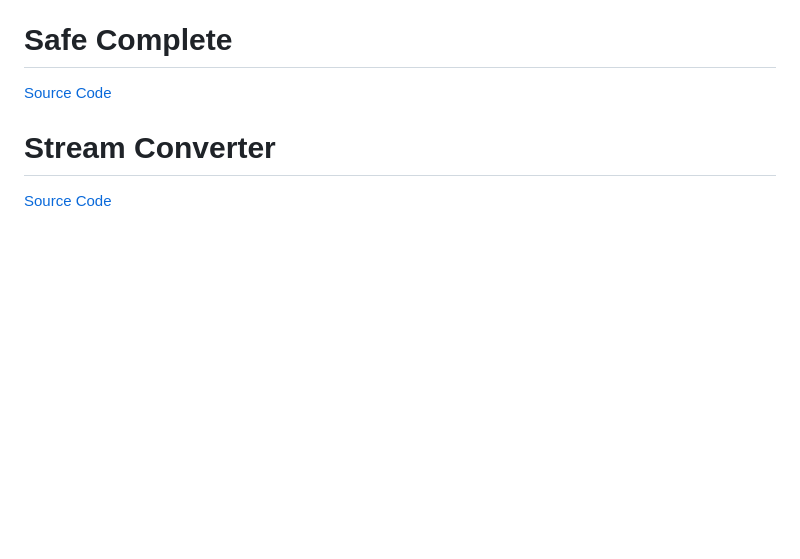
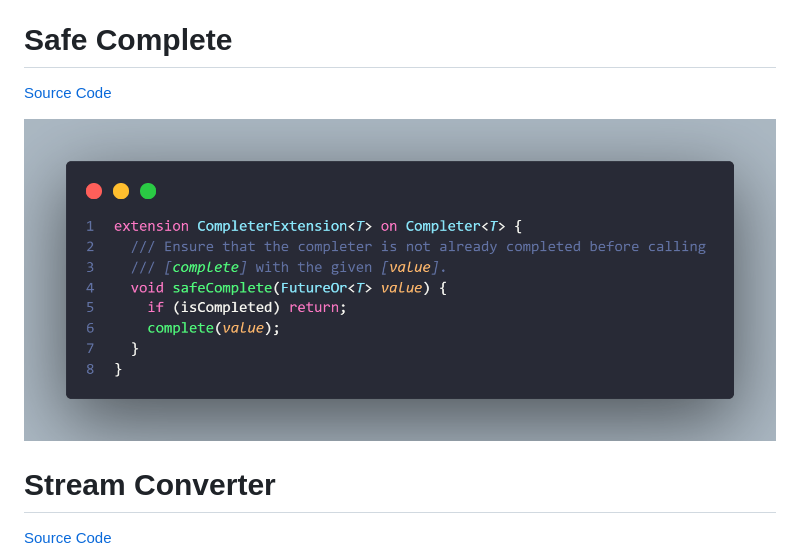
Before and after one commit to TesteurManiak/flutter-tips, a Markdown page: README.md, the part around the change. Drawn GitHub-style; pictures changed too: images/safe_complete.png (added); blank space fills up the shorter version.

Commit message:
added safe_complete

```diff
--- a/README.md
+++ b/README.md
@@ -17,6 +17,8 @@ Some tips and tricks in Flutter & Dart.
 # Safe Complete
 
 [Source Code](source/safe_complete.dart)
+
+![](images/safe_complete.png)
 
 # Stream Converter
 
```
